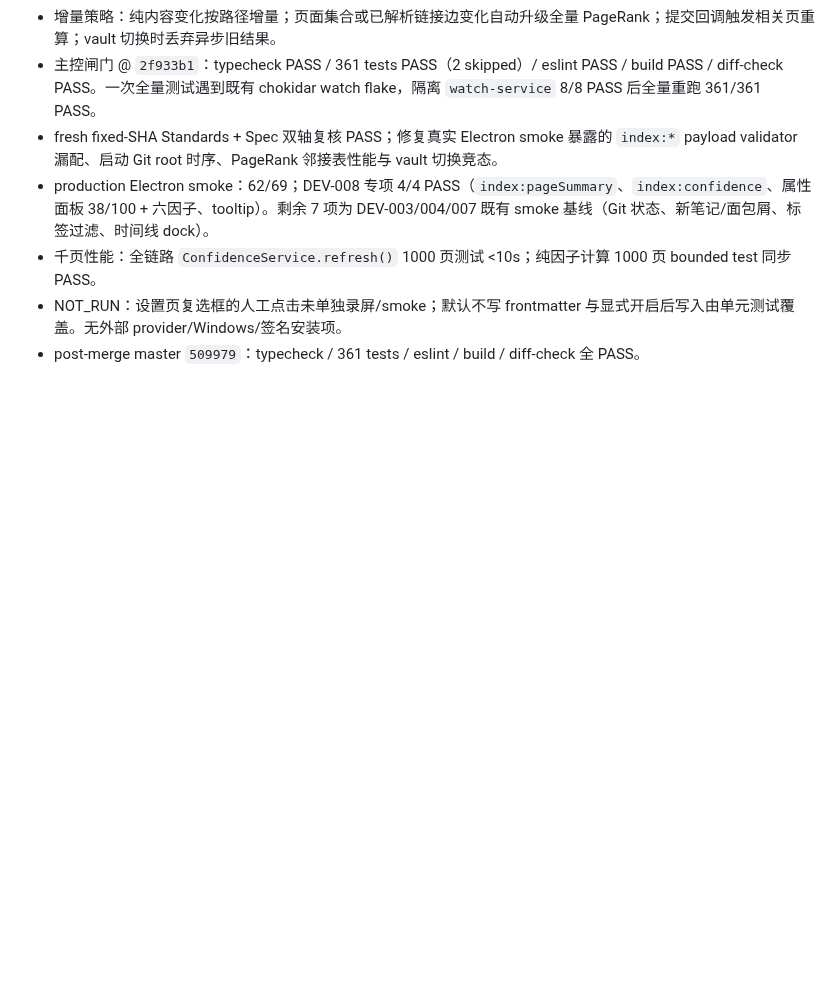
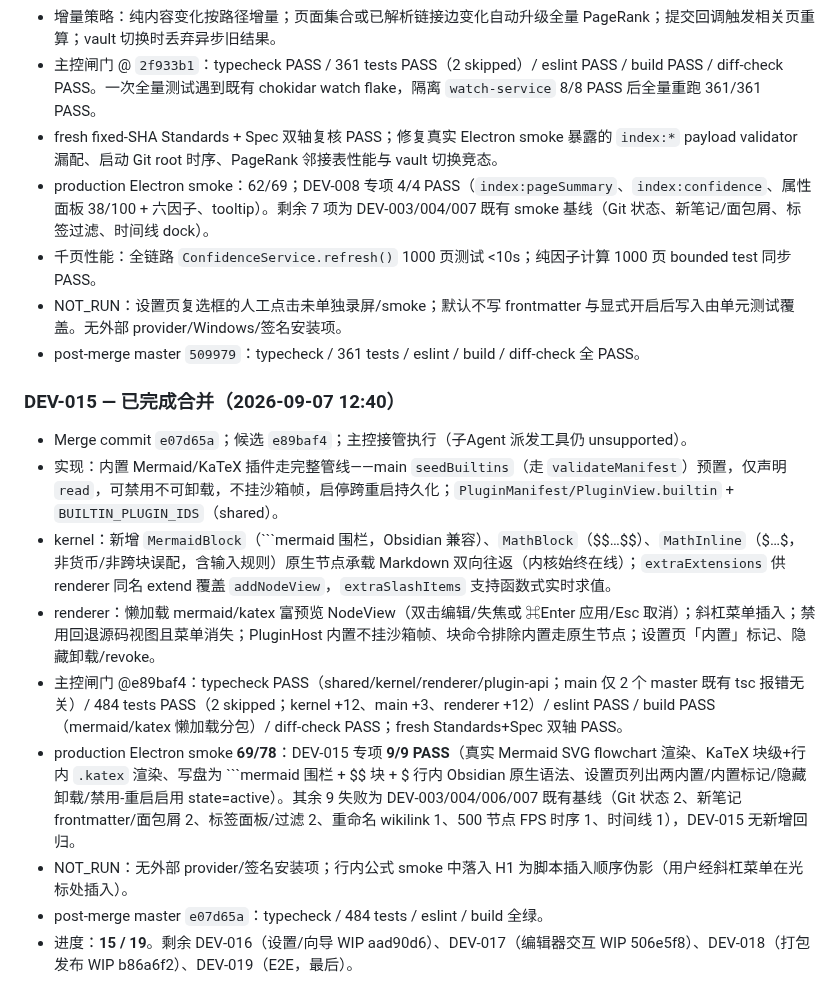
Before and after one commit to Aiden-FE/nexnote, a Markdown page: .scratch/DEV-STATUS-CHECKPOINT.md, the part around the change. Drawn GitHub-style; blank space fills up the shorter version.

Commit message:
chore(orchestration): record DEV-015 completion (15/19)

````diff
--- a/.scratch/DEV-STATUS-CHECKPOINT.md
+++ b/.scratch/DEV-STATUS-CHECKPOINT.md
@@ -243,3 +243,15 @@ DEV-006 ← DEV-004；DEV-008 ← DEV-004+007；DEV-010 ← DEV-002+009；DEV-01
 - 千页性能：全链路 `ConfidenceService.refresh()` 1000 页测试 <10s；纯因子计算 1000 页 bounded test 同步 PASS。
 - NOT_RUN：设置页复选框的人工点击未单独录屏/smoke；默认不写 frontmatter 与显式开启后写入由单元测试覆盖。无外部 provider/Windows/签名安装项。
 - post-merge master `509979`：typecheck / 361 tests / eslint / build / diff-check 全 PASS。
+
+### DEV-015 — 已完成合并（2026-09-07 12:40）
+
+- Merge commit `e07d65a`；候选 `e89baf4`；主控接管执行（子Agent 派发工具仍 unsupported）。
+- 实现：内置 Mermaid/KaTeX 插件走完整管线——main `seedBuiltins`（走 `validateManifest`）预置，仅声明 `read`，可禁用不可卸载，不挂沙箱帧，启停跨重启持久化；`PluginManifest/PluginView.builtin` + `BUILTIN_PLUGIN_IDS`（shared）。
+- kernel：新增 `MermaidBlock`（```mermaid 围栏，Obsidian 兼容）、`MathBlock`（$$…$$）、`MathInline`（$…$，非货币/非跨块误配，含输入规则）原生节点承载 Markdown 双向往返（内核始终在线）；`extraExtensions` 供 renderer 同名 extend 覆盖 `addNodeView`，`extraSlashItems` 支持函数式实时求值。
+- renderer：懒加载 mermaid/katex 富预览 NodeView（双击编辑/失焦或 ⌘Enter 应用/Esc 取消）；斜杠菜单插入；禁用回退源码视图且菜单消失；PluginHost 内置不挂沙箱帧、块命令排除内置走原生节点；设置页「内置」标记、隐藏卸载/revoke。
+- 主控闸门 @e89baf4：typecheck PASS（shared/kernel/renderer/plugin-api；main 仅 2 个 master 既有 tsc 报错无关）/ 484 tests PASS（2 skipped；kernel +12、main +3、renderer +12）/ eslint PASS / build PASS（mermaid/katex 懒加载分包）/ diff-check PASS；fresh Standards+Spec 双轴 PASS。
+- production Electron smoke **69/78**：DEV-015 专项 **9/9 PASS**（真实 Mermaid SVG flowchart 渲染、KaTeX 块级+行内 `.katex` 渲染、写盘为 ```mermaid 围栏 + $$ 块 + $ 行内 Obsidian 原生语法、设置页列出两内置/内置标记/隐藏卸载/禁用-重启启用 state=active）。其余 9 失败为 DEV-003/004/006/007 既有基线（Git 状态 2、新笔记 frontmatter/面包屑 2、标签面板/过滤 2、重命名 wikilink 1、500 节点 FPS 时序 1、时间线 1），DEV-015 无新增回归。
+- NOT_RUN：无外部 provider/签名安装项；行内公式 smoke 中落入 H1 为脚本插入顺序伪影（用户经斜杠菜单在光标处插入）。
+- post-merge master `e07d65a`：typecheck / 484 tests / eslint / build 全绿。
+- 进度：**15 / 19**。剩余 DEV-016（设置/向导 WIP aad90d6）、DEV-017（编辑器交互 WIP 506e5f8）、DEV-018（打包发布 WIP b86a6f2）、DEV-019（E2E，最后）。
````
